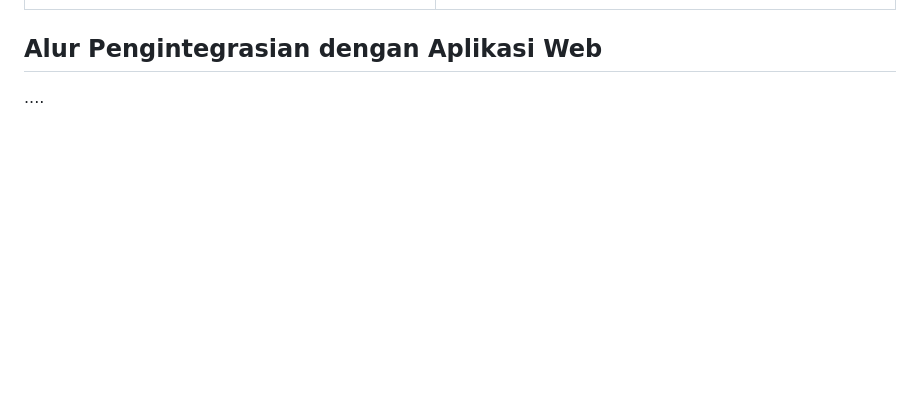
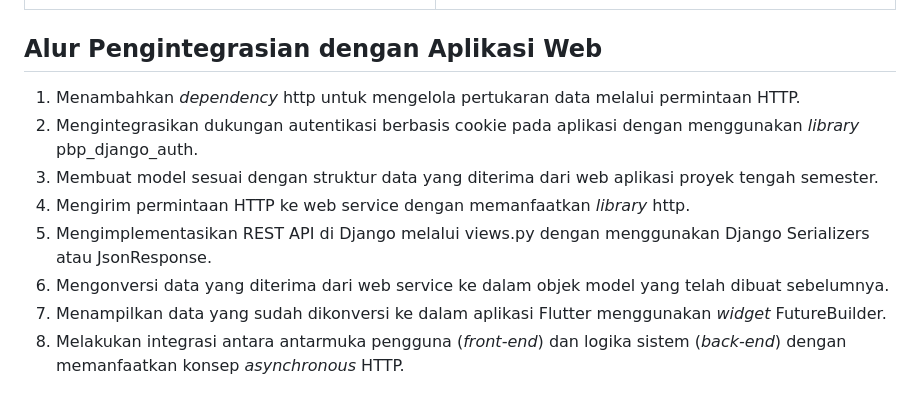
Before and after one commit to PBP-Kelompok-B02/proyek-akhir-semester, a Markdown page: README.md, the part around the change. Rendered like a GitHub page; blank space fills up the shorter version.

```diff
--- a/README.md
+++ b/README.md
@@ -76,4 +76,11 @@
 | Memiliki akses lebih luas, seperti menyimpan daftar makanan (bookmark) dan berinteraksi dengan konten, misalnya memberikan ulasan. | Dapat menjelajahi aplikasi, tetapi hanya bisa melihat informasi tanpa melakukan tindakan lebih lanjut, seperti memberikan ulasan atau menyimpan bookmark. |
 
 ## Alur Pengintegrasian dengan Aplikasi Web
-....
+1. Menambahkan _dependency_ http untuk mengelola pertukaran data melalui permintaan HTTP.
+2. Mengintegrasikan dukungan autentikasi berbasis cookie pada aplikasi dengan menggunakan _library_ pbp_django_auth.
+3. Membuat model sesuai dengan struktur data yang diterima dari web aplikasi proyek tengah semester.
+4. Mengirim permintaan HTTP ke web service dengan memanfaatkan _library_ http.
+5. Mengimplementasikan REST API di Django melalui views.py dengan menggunakan Django Serializers atau JsonResponse.
+6. Mengonversi data yang diterima dari web service ke dalam objek model yang telah dibuat sebelumnya.
+7. Menampilkan data yang sudah dikonversi ke dalam aplikasi Flutter menggunakan _widget_ FutureBuilder.
+8. Melakukan integrasi antara antarmuka pengguna (_front-end_) dan logika sistem (_back-end_) dengan memanfaatkan konsep _asynchronous_ HTTP.
```
